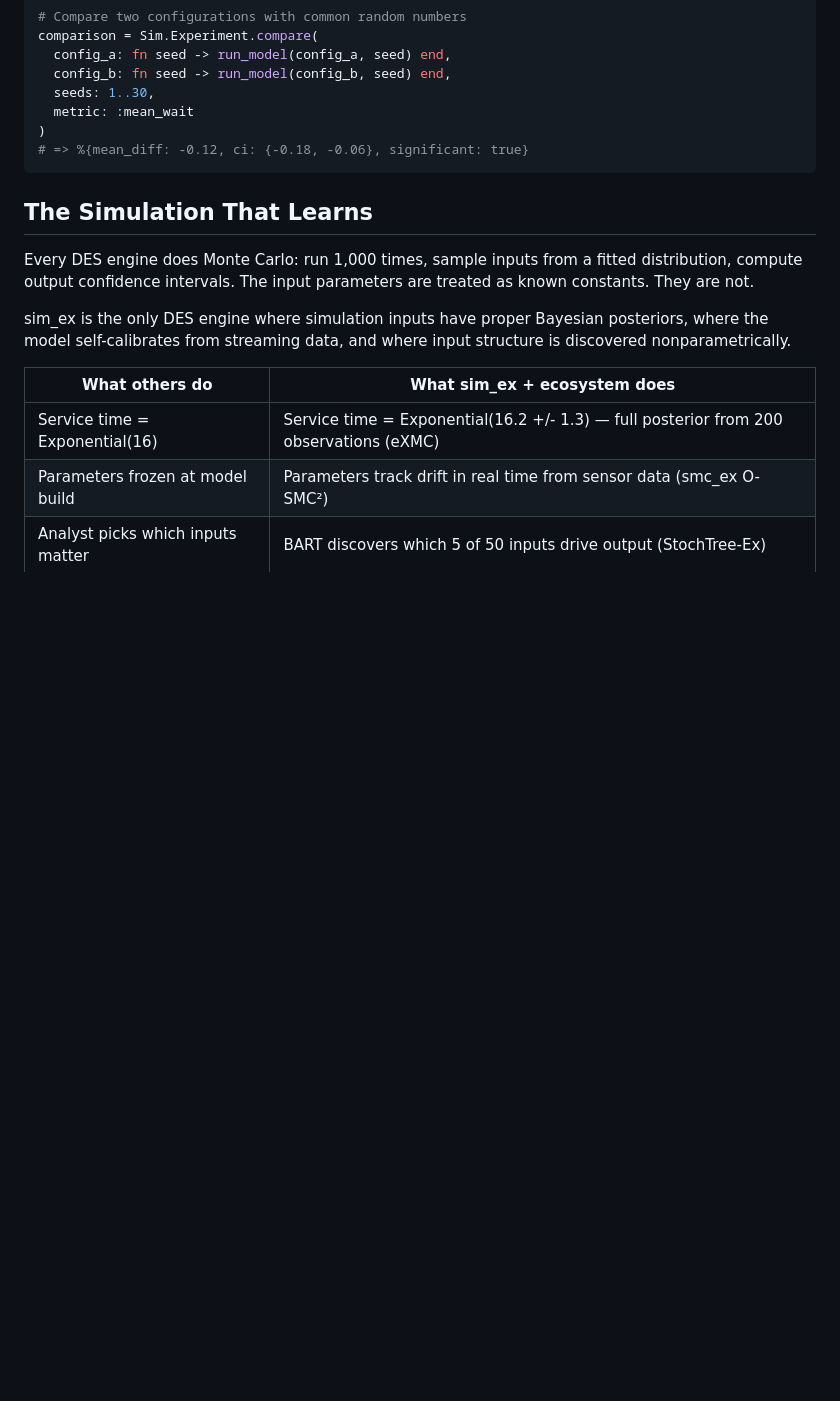
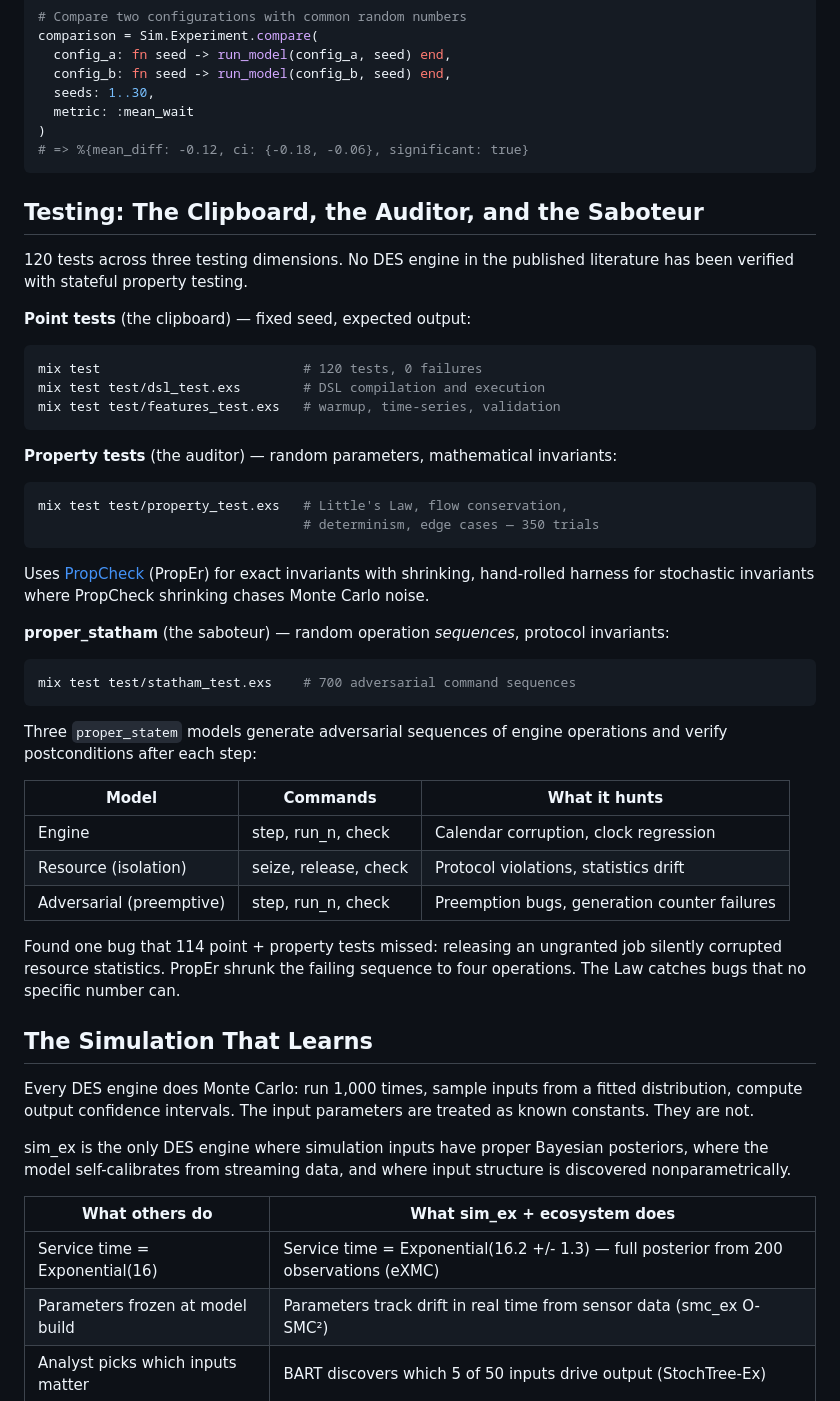
Before and after one commit to borodark/sim_ex, a Markdown page: README.md, the part around the change. Drawn GitHub-style; blank space fills up the shorter version.

Commit message:
README: testing section — clipboard, auditor, saboteur
Three dimensions: point tests (120), property tests (350 trials,
PropCheck), proper_statham (700 adversarial sequences, 3 statem models).
The Law catches bugs that no specific number can.

Co-Authored-By: Claude Opus 4.6 (1M context) <noreply@anthropic.com>

````diff
--- a/README.md
+++ b/README.md
@@ -268,6 +268,47 @@ comparison = Sim.Experiment.compare(
 # => %{mean_diff: -0.12, ci: {-0.18, -0.06}, significant: true}
 ```
 
+## Testing: The Clipboard, the Auditor, and the Saboteur
+
+120 tests across three testing dimensions. No DES engine in the
+published literature has been verified with stateful property testing.
+
+**Point tests** (the clipboard) — fixed seed, expected output:
+```bash
+mix test                          # 120 tests, 0 failures
+mix test test/dsl_test.exs        # DSL compilation and execution
+mix test test/features_test.exs   # warmup, time-series, validation
+```
+
+**Property tests** (the auditor) — random parameters, mathematical invariants:
+```bash
+mix test test/property_test.exs   # Little's Law, flow conservation,
+                                  # determinism, edge cases — 350 trials
+```
+
+Uses [PropCheck](https://github.com/alfert/propcheck) (PropEr) for exact
+invariants with shrinking, hand-rolled harness for stochastic invariants
+where PropCheck shrinking chases Monte Carlo noise.
+
+**proper_statham** (the saboteur) — random operation *sequences*, protocol invariants:
+```bash
+mix test test/statham_test.exs    # 700 adversarial command sequences
+```
+
+Three `proper_statem` models generate adversarial sequences of engine
+operations and verify postconditions after each step:
+
+| Model | Commands | What it hunts |
+|-------|----------|---------------|
+| Engine | step, run_n, check | Calendar corruption, clock regression |
+| Resource (isolation) | seize, release, check | Protocol violations, statistics drift |
+| Adversarial (preemptive) | step, run_n, check | Preemption bugs, generation counter failures |
+
+Found one bug that 114 point + property tests missed: releasing an
+ungranted job silently corrupted resource statistics. PropEr shrunk
+the failing sequence to four operations. The Law catches bugs that
+no specific number can.
+
 ## The Simulation That Learns
 
 Every DES engine does Monte Carlo: run 1,000 times, sample inputs from
````
